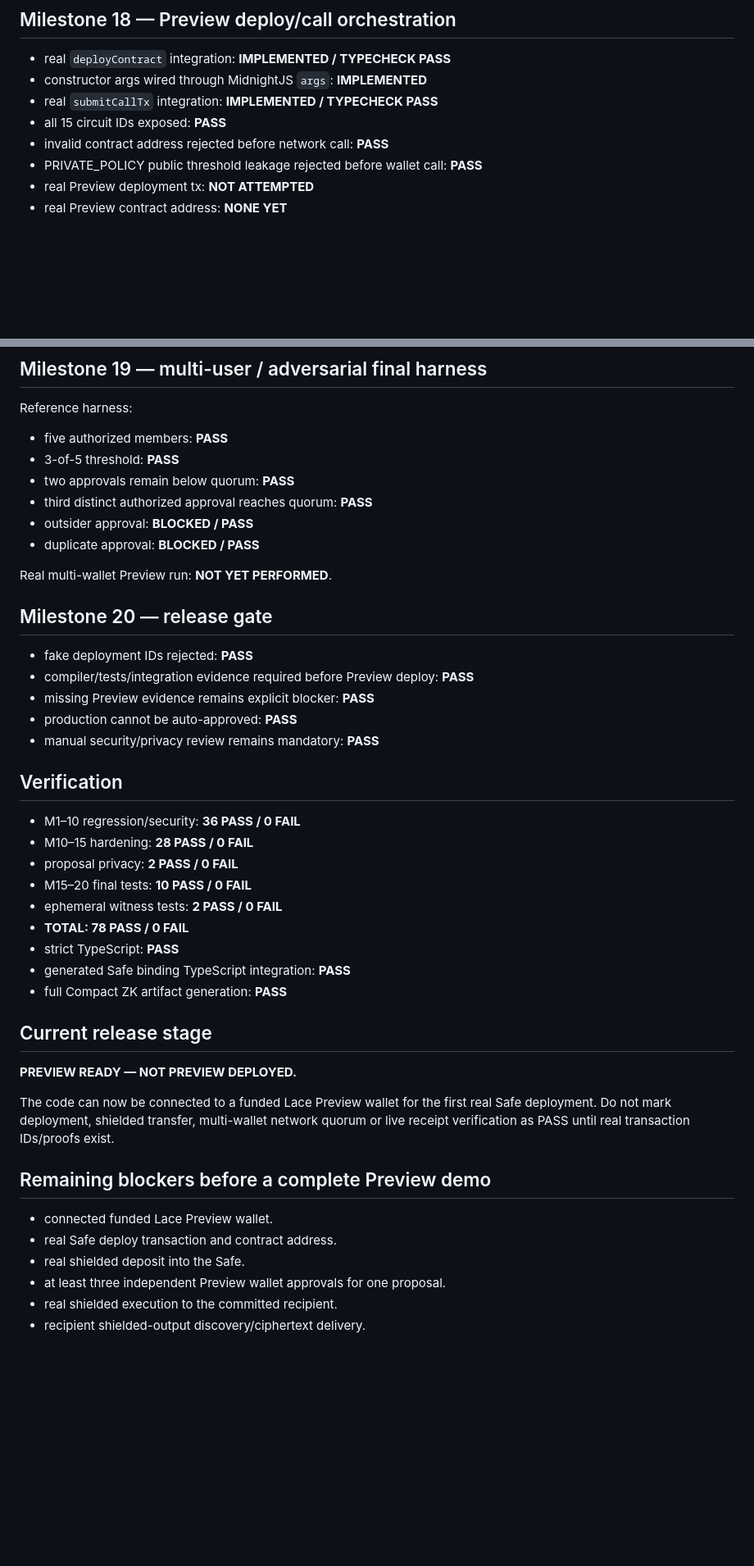
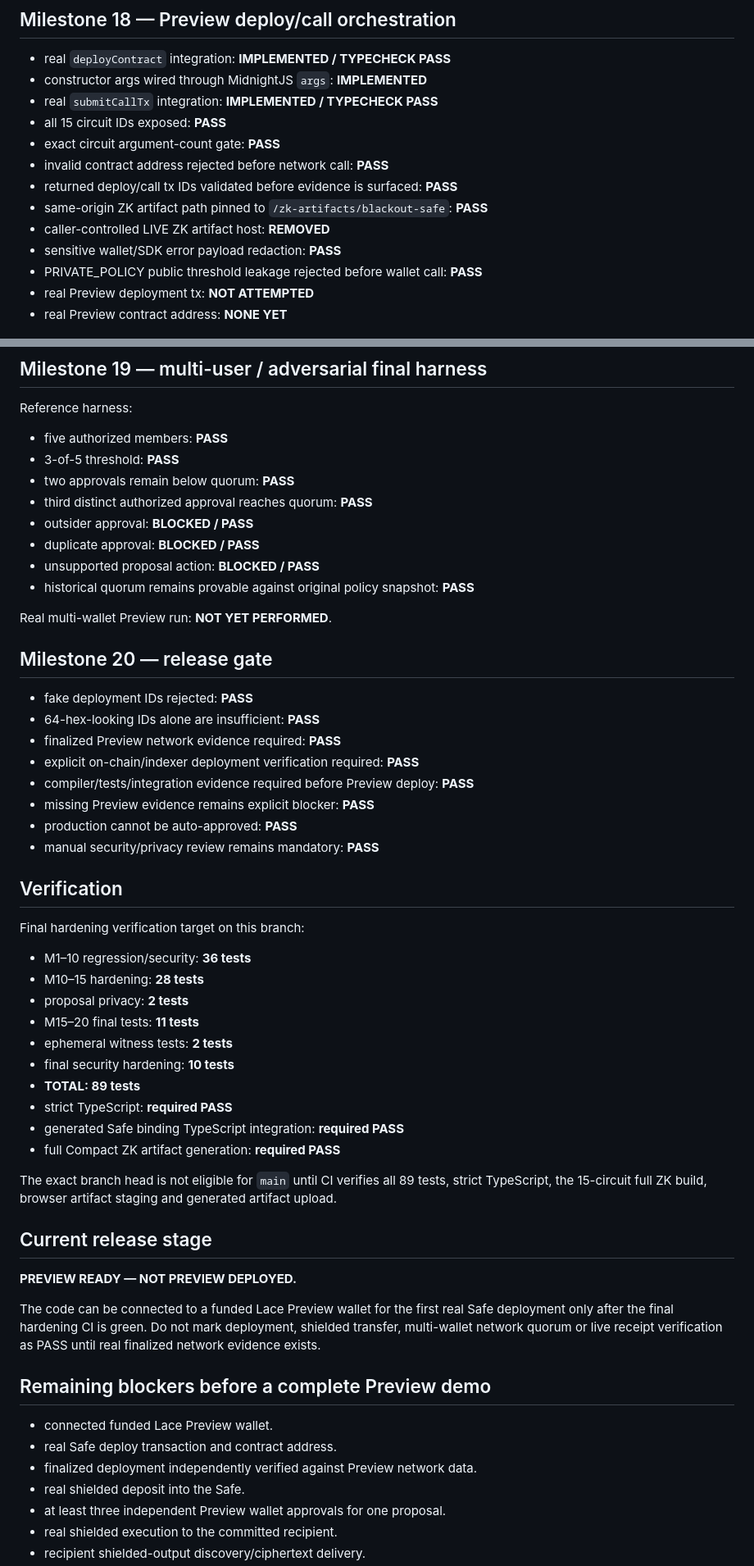
Before and after one commit to mushee-io/Safe, a Markdown page: BUILD_STATUS.md, 2 parts joined by grey strips. Shown at 82% size. Drawn GitHub-style; blank space fills up the shorter version.

Commit message:
docs: record final security hardening status

```diff
--- a/BUILD_STATUS.md
+++ b/BUILD_STATUS.md
@@ -42,7 +52,12 @@ Repository: `mushee-io/Safe`
 - constructor args wired through MidnightJS `args`: **IMPLEMENTED**
 - real `submitCallTx` integration: **IMPLEMENTED / TYPECHECK PASS**
 - all 15 circuit IDs exposed: **PASS**
+- exact circuit argument-count gate: **PASS**
 - invalid contract address rejected before network call: **PASS**
+- returned deploy/call tx IDs validated before evidence is surfaced: **PASS**
+- same-origin ZK artifact path pinned to `/zk-artifacts/blackout-safe`: **PASS**
+- caller-controlled LIVE ZK artifact host: **REMOVED**
+- sensitive wallet/SDK error payload redaction: **PASS**
 - PRIVATE_POLICY public threshold leakage rejected before wallet call: **PASS**
 - real Preview deployment tx: **NOT ATTEMPTED**
 - real Preview contract address: **NONE YET**
@@ -57,12 +72,17 @@ Reference harness:
 - third distinct authorized approval reaches quorum: **PASS**
 - outsider approval: **BLOCKED / PASS**
 - duplicate approval: **BLOCKED / PASS**
+- unsupported proposal action: **BLOCKED / PASS**
+- historical quorum remains provable against original policy snapshot: **PASS**
 
 Real multi-wallet Preview run: **NOT YET PERFORMED**.
 
 ## Milestone 20 — release gate
 
 - fake deployment IDs rejected: **PASS**
+- 64-hex-looking IDs alone are insufficient: **PASS**
+- finalized Preview network evidence required: **PASS**
+- explicit on-chain/indexer deployment verification required: **PASS**
 - compiler/tests/integration evidence required before Preview deploy: **PASS**
 - missing Preview evidence remains explicit blocker: **PASS**
 - production cannot be auto-approved: **PASS**
@@ -70,26 +90,32 @@ Real multi-wallet Preview run: **NOT YET PERFORMED**.
 
 ## Verification
 
-- M1–10 regression/security: **36 PASS / 0 FAIL**
-- M10–15 hardening: **28 PASS / 0 FAIL**
-- proposal privacy: **2 PASS / 0 FAIL**
-- M15–20 final tests: **10 PASS / 0 FAIL**
-- ephemeral witness tests: **2 PASS / 0 FAIL**
-- **TOTAL: 78 PASS / 0 FAIL**
-- strict TypeScript: **PASS**
-- generated Safe binding TypeScript integration: **PASS**
-- full Compact ZK artifact generation: **PASS**
+Final hardening verification target on this branch:
+
+- M1–10 regression/security: **36 tests**
+- M10–15 hardening: **28 tests**
+- proposal privacy: **2 tests**
+- M15–20 final tests: **11 tests**
+- ephemeral witness tests: **2 tests**
+- final security hardening: **10 tests**
+- **TOTAL: 89 tests**
+- strict TypeScript: **required PASS**
+- generated Safe binding TypeScript integration: **required PASS**
+- full Compact ZK artifact generation: **required PASS**
+
+The exact branch head is not eligible for `main` until CI verifies all 89 tests, strict TypeScript, the 15-circuit full ZK build, browser artifact staging and generated artifact upload.
 
 ## Current release stage
 
 **PREVIEW READY — NOT PREVIEW DEPLOYED.**
 
-The code can now be connected to a funded Lace Preview wallet for the first real Safe deployment. Do not mark deployment, shielded transfer, multi-wallet network quorum or live receipt verification as PASS until real transaction IDs/proofs exist.
+The code can be connected to a funded Lace Preview wallet for the first real Safe deployment only after the final hardening CI is green. Do not mark deployment, shielded transfer, multi-wallet network quorum or live receipt verification as PASS until real finalized network evidence exists.
 
 ## Remaining blockers before a complete Preview demo
 
 - connected funded Lace Preview wallet.
 - real Safe deploy transaction and contract address.
+- finalized deployment independently verified against Preview network data.
 - real shielded deposit into the Safe.
 - at least three independent Preview wallet approvals for one proposal.
 - real shielded execution to the committed recipient.
```
Also changed, not shown: other parts of BUILD_STATUS.md (+12 -2 lines).
